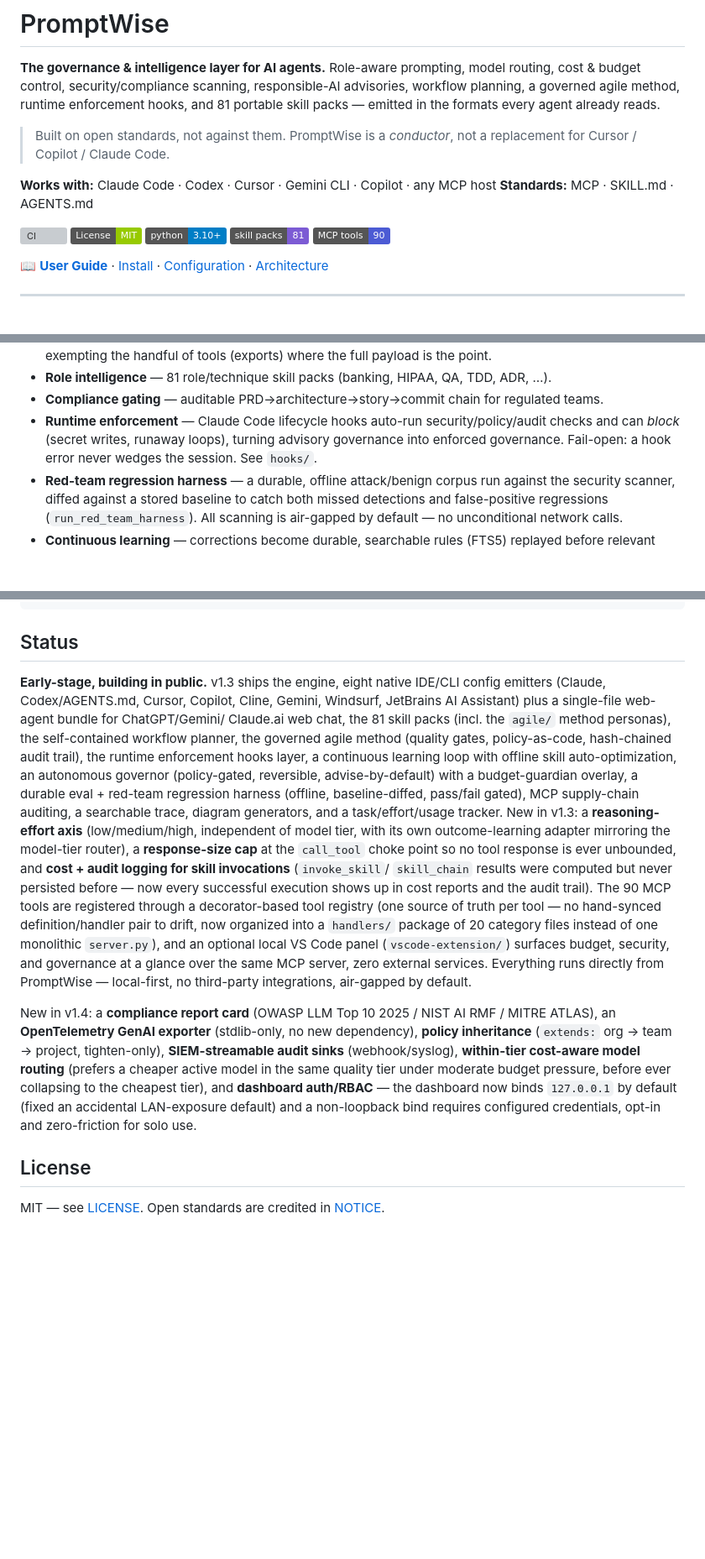
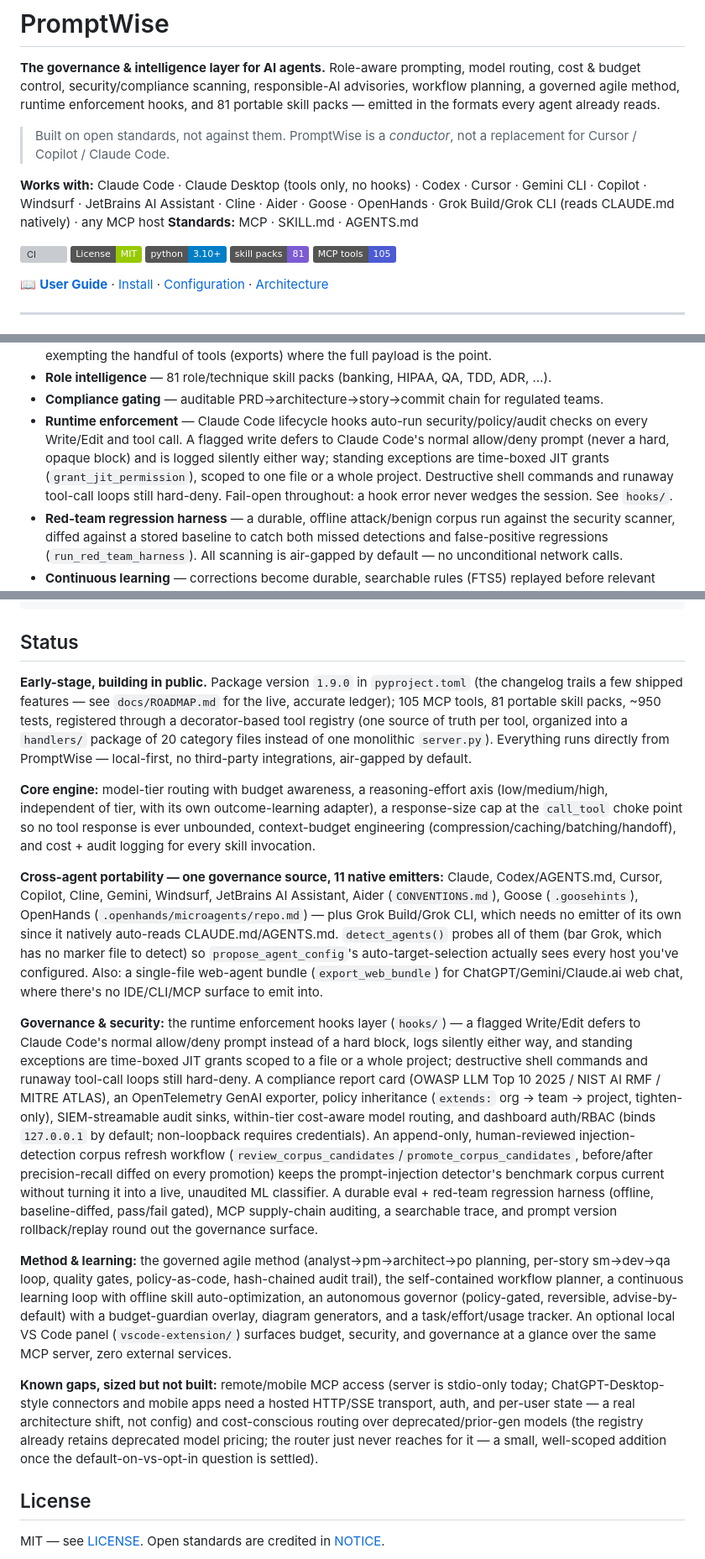
Before and after one commit to u2anilgit/PromptWise, a Markdown page: README.md, 3 parts joined by grey strips. Shown at 84% size. Rendered like a GitHub page; badges without logos; blank space fills up the shorter version; grey boxes are pictures that could not be loaded.

Commit message:
docs(readme): compact-update status, badges, and host list to current state
Numbers were stale since v1.4 (90 tools/8 emitters claimed, actual is 105
tools/11 emitters as of today's aider/goose/openhands work); verified
each figure against the running code rather than trusting old prose
(skill-pack count via SkillLoader, tool count via _TOOL_DEFS, emitter
count via TARGETS). Status section rewritten as a compact, accurate
snapshot spanning everything shipped since v1.4 through today's hook
ask-not-block fix and agent-sync host deepening, replacing per-version
prose blocks that had drifted from pyproject.toml's actual version.
Runtime-enforcement bullet corrected: flagged writes defer to the normal
permission prompt now, not a hard block.

```diff
--- a/README.md
+++ b/README.md
@@ -8,14 +8,16 @@ packs — emitted in the formats every agent already reads.
 > Built on open standards, not against them. PromptWise is a *conductor*, not a replacement
 > for Cursor / Copilot / Claude Code.
 
-**Works with:** Claude Code · Codex · Cursor · Gemini CLI · Copilot · any MCP host
+**Works with:** Claude Code · Claude Desktop (tools only, no hooks) · Codex · Cursor ·
+Gemini CLI · Copilot · Windsurf · JetBrains AI Assistant · Cline · Aider · Goose ·
+OpenHands · Grok Build/Grok CLI (reads CLAUDE.md natively) · any MCP host
 **Standards:** MCP · SKILL.md · AGENTS.md
 
 [![CI](https://github.com/u2anilgit/PromptWise/actions/workflows/ci.yml/badge.svg)](https://github.com/u2anilgit/PromptWise/actions/workflows/ci.yml)
 ![License: MIT](https://img.shields.io/badge/License-MIT-green.svg)
 ![Python](https://img.shields.io/badge/python-3.10%2B-blue.svg)
 ![Skill packs](https://img.shields.io/badge/skill%20packs-81-7C5BD4.svg)
-![MCP tools](https://img.shields.io/badge/MCP%20tools-90-4C5BD4.svg)
+![MCP tools](https://img.shields.io/badge/MCP%20tools-105-4C5BD4.svg)
 
 📖 **[User Guide](docs/USER_GUIDE.md)** · [Install](INSTALL.md) · [Configuration](CONFIGURATION.md) · [Architecture](docs/ARCHITECTURE.md)
 
@@ -39,7 +41,7 @@ them have:
   the full payload is the point.
 - **Role intelligence** — 81 role/technique skill packs (banking, HIPAA, QA, TDD, ADR, …).
 - **Compliance gating** — auditable PRD→architecture→story→commit chain for regulated teams.
-- **Runtime enforcement** — Claude Code lifecycle hooks auto-run security/policy/audit checks and can *block* (secret writes, runaway loops), turning advisory governance into enforced governance. Fail-open: a hook error never wedges the session. See `hooks/`.
+- **Runtime enforcement** — Claude Code lifecycle hooks auto-run security/policy/audit checks on every Write/Edit and tool call. A flagged write defers to Claude Code's normal allow/deny prompt (never a hard, opaque block) and is logged silently either way; standing exceptions are time-boxed JIT grants (`grant_jit_permission`), scoped to one file or a whole project. Destructive shell commands and runaway tool-call loops still hard-deny. Fail-open throughout: a hook error never wedges the session. See `hooks/`.
 - **Red-team regression harness** — a durable, offline attack/benign corpus run against the security scanner, diffed against a stored baseline to catch both missed detections and false-positive regressions (`run_red_team_harness`). All scanning is air-gapped by default — no unconditional network calls.
 - **Continuous learning** — corrections become durable, searchable rules (FTS5) replayed before relevant work; packs self-optimize offline. Local-first, air-gapped safe.
 - **Workflow planning** — classify a task → an ordered chain of PromptWise's *own* skill packs (PRD → design → stories → TDD → review). Fully self-contained, no external tools.
@@ -150,37 +152,60 @@ cd vscode-extension && npm install && node --test test/*.test.ts
 
 ## Status
 
-**Early-stage, building in public.** v1.3 ships the engine, eight native IDE/CLI
-config emitters (Claude, Codex/AGENTS.md, Cursor, Copilot, Cline, Gemini, Windsurf,
-JetBrains AI Assistant) plus a single-file web-agent bundle for ChatGPT/Gemini/
-Claude.ai web chat, the 81
-skill packs (incl. the `agile/` method personas), the self-contained workflow planner, the
-governed agile method (quality gates, policy-as-code, hash-chained audit trail), the runtime
-enforcement hooks layer, a continuous learning loop with offline skill auto-optimization,
-an autonomous governor (policy-gated, reversible, advise-by-default) with a budget-guardian
-overlay, a durable eval + red-team regression harness (offline, baseline-diffed, pass/fail
-gated), MCP supply-chain auditing, a searchable trace, diagram generators, and a
-task/effort/usage tracker. New in v1.3: a **reasoning-effort axis** (low/medium/high,
-independent of model tier, with its own outcome-learning adapter mirroring the model-tier
-router), a **response-size cap** at the `call_tool` choke point so no tool response is
-ever unbounded, and **cost + audit logging for skill invocations** (`invoke_skill`/
-`skill_chain` results were computed but never persisted before — now every successful
-execution shows up in cost reports and the audit trail). The 90 MCP tools are registered
-through a decorator-based tool registry (one source of truth per tool — no hand-synced
-definition/handler pair to drift, now organized into a `handlers/` package of 20 category
-files instead of one monolithic `server.py`), and an optional local VS Code panel
-(`vscode-extension/`) surfaces budget, security, and governance at a glance over the same
-MCP server, zero external services. Everything runs directly from PromptWise — local-first,
-no third-party integrations, air-gapped by default.
+**Early-stage, building in public.** Package version `1.9.0` in `pyproject.toml`
+(the changelog trails a few shipped features — see `docs/ROADMAP.md` for the live,
+accurate ledger); 105 MCP tools, 81 portable skill packs, ~950 tests, registered
+through a decorator-based tool registry (one source of truth per tool, organized into a
+`handlers/` package of 20 category files instead of one monolithic `server.py`).
+Everything runs directly from PromptWise — local-first, no third-party integrations,
+air-gapped by default.
 
-New in v1.4: a **compliance report card** (OWASP LLM Top 10 2025 / NIST AI RMF / MITRE
-ATLAS), an **OpenTelemetry GenAI exporter** (stdlib-only, no new dependency), **policy
-inheritance** (`extends:` org → team → project, tighten-only), **SIEM-streamable audit
-sinks** (webhook/syslog), **within-tier cost-aware model routing** (prefers a cheaper
-active model in the same quality tier under moderate budget pressure, before ever
-collapsing to the cheapest tier), and **dashboard auth/RBAC** — the dashboard now binds
-`127.0.0.1` by default (fixed an accidental LAN-exposure default) and a non-loopback bind
-requires configured credentials, opt-in and zero-friction for solo use.
+**Core engine:** model-tier routing with budget awareness, a reasoning-effort axis
+(low/medium/high, independent of tier, with its own outcome-learning adapter), a
+response-size cap at the `call_tool` choke point so no tool response is ever unbounded,
+context-budget engineering (compression/caching/batching/handoff), and cost + audit
+logging for every skill invocation.
+
+**Cross-agent portability — one governance source, 11 native emitters:** Claude,
+Codex/AGENTS.md, Cursor, Copilot, Cline, Gemini, Windsurf, JetBrains AI Assistant,
+Aider (`CONVENTIONS.md`), Goose (`.goosehints`), OpenHands
+(`.openhands/microagents/repo.md`) — plus Grok Build/Grok CLI, which needs no emitter
+of its own since it natively auto-reads CLAUDE.md/AGENTS.md. `detect_agents()` probes
+all of them (bar Grok, which has no marker file to detect) so `propose_agent_config`'s
+auto-target-selection actually sees every host you've configured. Also: a single-file
+web-agent bundle (`export_web_bundle`) for ChatGPT/Gemini/Claude.ai web chat, where
+there's no IDE/CLI/MCP surface to emit into.
+
+**Governance & security:** the runtime enforcement hooks layer (`hooks/`) — a flagged
+Write/Edit defers to Claude Code's normal allow/deny prompt instead of a hard block,
+logs silently either way, and standing exceptions are time-boxed JIT grants scoped to
+a file or a whole project; destructive shell commands and runaway tool-call loops still
+hard-deny. A compliance report card (OWASP LLM Top 10 2025 / NIST AI RMF / MITRE ATLAS),
+an OpenTelemetry GenAI exporter, policy inheritance (`extends:` org → team → project,
+tighten-only), SIEM-streamable audit sinks, within-tier cost-aware model routing, and
+dashboard auth/RBAC (binds `127.0.0.1` by default; non-loopback requires credentials).
+An append-only, human-reviewed injection-detection corpus refresh workflow
+(`review_corpus_candidates`/`promote_corpus_candidates`, before/after precision-recall
+diffed on every promotion) keeps the prompt-injection detector's benchmark corpus
+current without turning it into a live, unaudited ML classifier. A durable eval +
+red-team regression harness (offline, baseline-diffed, pass/fail gated), MCP
+supply-chain auditing, a searchable trace, and prompt version rollback/replay round out
+the governance surface.
+
+**Method & learning:** the governed agile method (analyst→pm→architect→po planning,
+per-story sm→dev→qa loop, quality gates, policy-as-code, hash-chained audit trail), the
+self-contained workflow planner, a continuous learning loop with offline skill
+auto-optimization, an autonomous governor (policy-gated, reversible, advise-by-default)
+with a budget-guardian overlay, diagram generators, and a task/effort/usage tracker. An
+optional local VS Code panel (`vscode-extension/`) surfaces budget, security, and
+governance at a glance over the same MCP server, zero external services.
+
+**Known gaps, sized but not built:** remote/mobile MCP access (server is stdio-only
+today; ChatGPT-Desktop-style connectors and mobile apps need a hosted HTTP/SSE
+transport, auth, and per-user state — a real architecture shift, not config) and
+cost-conscious routing over deprecated/prior-gen models (the registry already retains
+deprecated model pricing; the router just never reaches for it — a small, well-scoped
+addition once the default-on-vs-opt-in question is settled).
 
 ## License
 
```
Also changed, not shown: other parts of README.md (+1 -1 lines).
